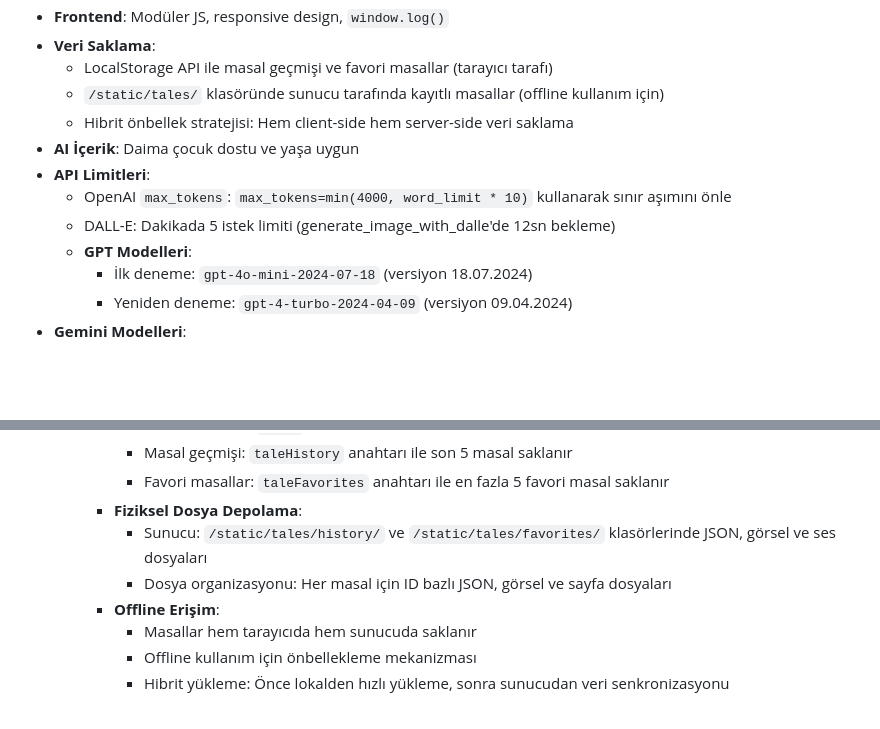
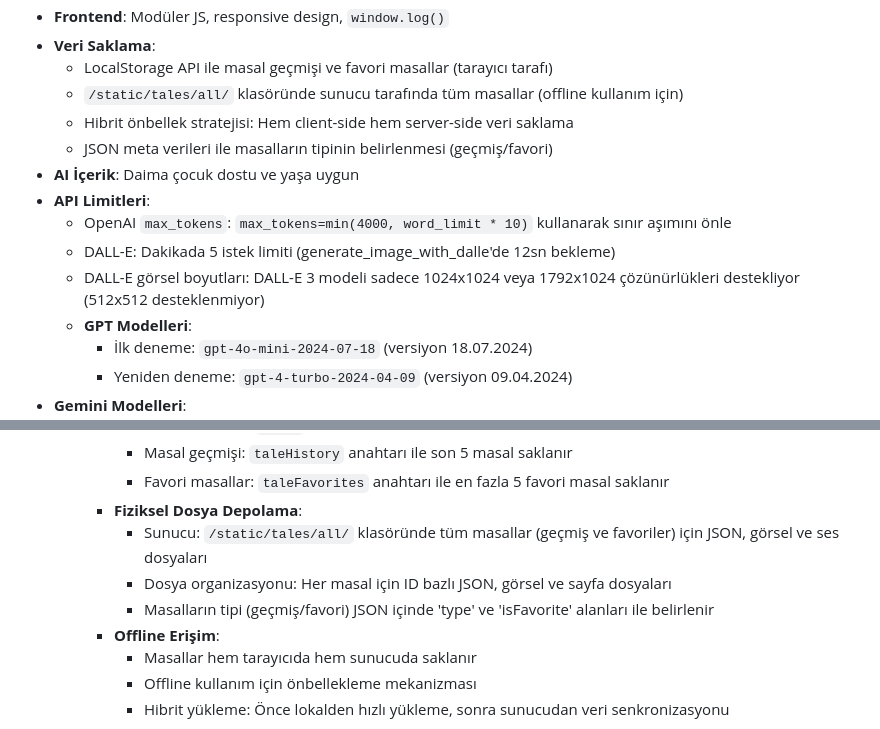
Before and after one commit to BTankut/Masal, a Markdown page: CLAUDE.md, 2 parts joined by grey strips. GitHub-like rendering; blank space fills up the shorter version.

```diff
--- a/CLAUDE.md
+++ b/CLAUDE.md
@@ -50,12 +50,14 @@
 - **Frontend**: Modüler JS, responsive design, `window.log()`
 - **Veri Saklama**:
   - LocalStorage API ile masal geçmişi ve favori masallar (tarayıcı tarafı)
-  - `/static/tales/` klasöründe sunucu tarafında kayıtlı masallar (offline kullanım için)
+  - `/static/tales/all/` klasöründe sunucu tarafında tüm masallar (offline kullanım için)
   - Hibrit önbellek stratejisi: Hem client-side hem server-side veri saklama
+  - JSON meta verileri ile masalların tipinin belirlenmesi (geçmiş/favori)
 - **AI İçerik**: Daima çocuk dostu ve yaşa uygun
 - **API Limitleri**:
   - OpenAI `max_tokens`: `max_tokens=min(4000, word_limit * 10)` kullanarak sınır aşımını önle
   - DALL-E: Dakikada 5 istek limiti (generate_image_with_dalle'de 12sn bekleme)
+  - DALL-E görsel boyutları: DALL-E 3 modeli sadece 1024x1024 veya 1792x1024 çözünürlükleri destekliyor (512x512 desteklenmiyor)
   - **GPT Modelleri**:
     - İlk deneme: `gpt-4o-mini-2024-07-18` (versiyon 18.07.2024)
     - Yeniden deneme: `gpt-4-turbo-2024-04-09` (versiyon 09.04.2024)
@@ -130,8 +132,9 @@
       - Masal geçmişi: `taleHistory` anahtarı ile son 5 masal saklanır
       - Favori masallar: `taleFavorites` anahtarı ile en fazla 5 favori masal saklanır
     - **Fiziksel Dosya Depolama**:
-      - Sunucu: `/static/tales/history/` ve `/static/tales/favorites/` klasörlerinde JSON, görsel ve ses dosyaları
+      - Sunucu: `/static/tales/all/` klasöründe tüm masallar (geçmiş ve favoriler) için JSON, görsel ve ses dosyaları
       - Dosya organizasyonu: Her masal için ID bazlı JSON, görsel ve sayfa dosyaları
+      - Masalların tipi (geçmiş/favori) JSON içinde 'type' ve 'isFavorite' alanları ile belirlenir
     - **Offline Erişim**:
       - Masallar hem tarayıcıda hem sunucuda saklanır
       - Offline kullanım için önbellekleme mekanizması
```
Also changed, not shown: README.md (+2 -3 lines).
